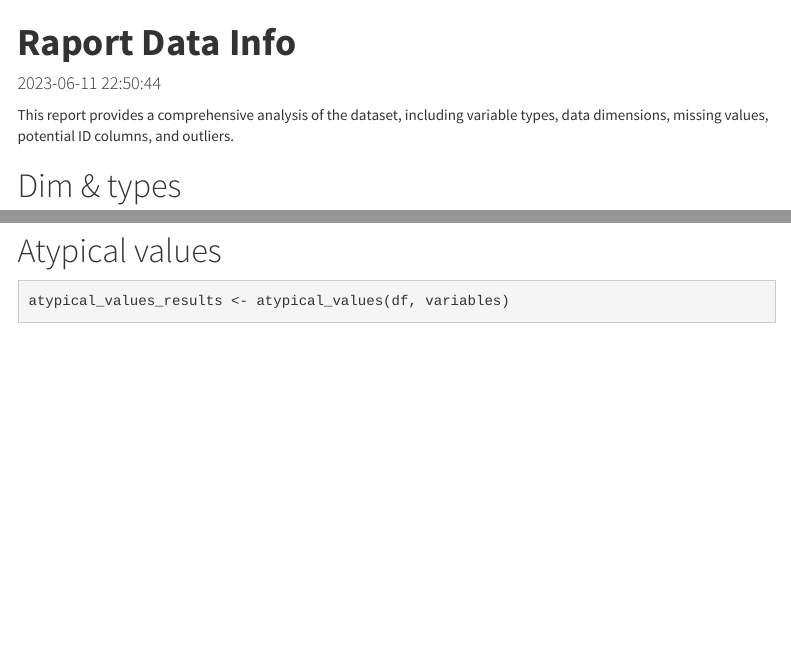
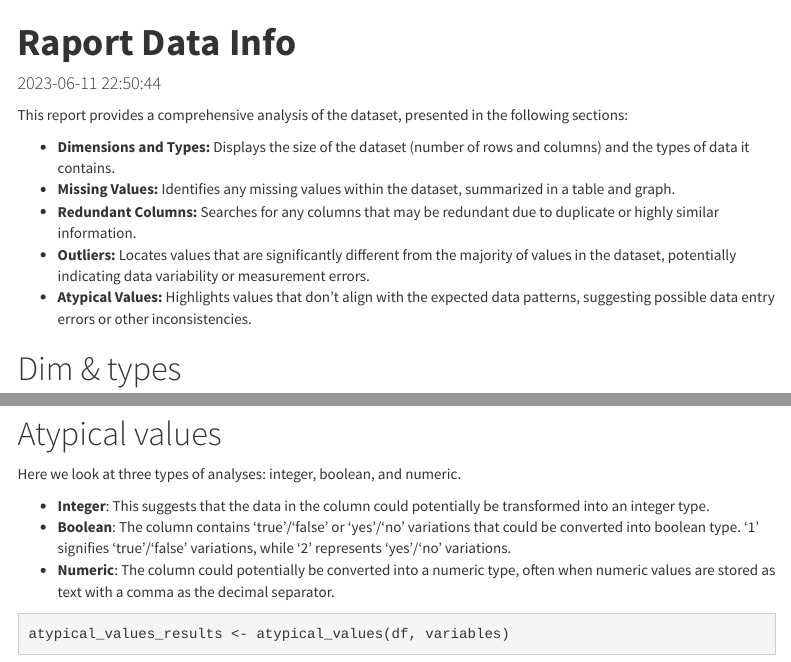
Before and after one commit to kozaka93/toRpEDA, an R Markdown document (inst/rmd/raport_data_info/report_data_info.Rmd): the page in a window 1100 px wide, from its top, and a second part further down, joined at a grey line. Rendered offline with R 4.5, knitr and Pandoc, with nearby package versions; some code elsewhere in the file could not run offline; menus at the side of the page are left out.

Commit message:
add v0.1 raport_data_info

````diff
--- a/inst/rmd/raport_data_info/report_data_info.Rmd
+++ b/inst/rmd/raport_data_info/report_data_info.Rmd
@@ -12,7 +12,13 @@ params:
   variables: NULL
 ---
 
-This report provides a comprehensive analysis of the dataset, including variable types, data dimensions, missing values, potential ID columns, and outliers.
+This report provides a comprehensive analysis of the dataset, presented in the following sections:
+
+- **Dimensions and Types:** Displays the size of the dataset (number of rows and columns) and the types of data it contains.
+- **Missing Values:** Identifies any missing values within the dataset, summarized in a table and graph.
+- **Redundant Columns:** Searches for any columns that may be redundant due to duplicate or highly similar information.
+- **Outliers:** Locates values that are significantly different from the majority of values in the dataset, potentially indicating data variability or measurement errors.
+- **Atypical Values:** Highlights values that don't align with the expected data patterns, suggesting possible data entry errors or other inconsistencies.
 
 # Dim & types
 
@@ -92,6 +99,13 @@ outliers_df
 ```
 # Atypical values
 
+Here we look at three types of analyses: integer, boolean, and numeric.
+
+- **Integer**: This suggests that the data in the column could potentially be transformed into an integer type.
+- **Boolean**: The column contains 'true'/'false' or 'yes'/'no' variations that could be converted into boolean type. '1' signifies 'true'/'false' variations, while '2' represents 'yes'/'no' variations.
+- **Numeric**: The column could potentially be converted into a numeric type, often when numeric values are stored as text with a comma as the decimal separator.
+
+
 ```{r}
 atypical_values_results <- atypical_values(df, variables)
 atypical_values_df <- data.frame(atypical_values_results)
````
Also changed, not shown: report_data_info.html, inst/rmd/raport_data_info/report_data_info.Rmd (5 more changed lines).
